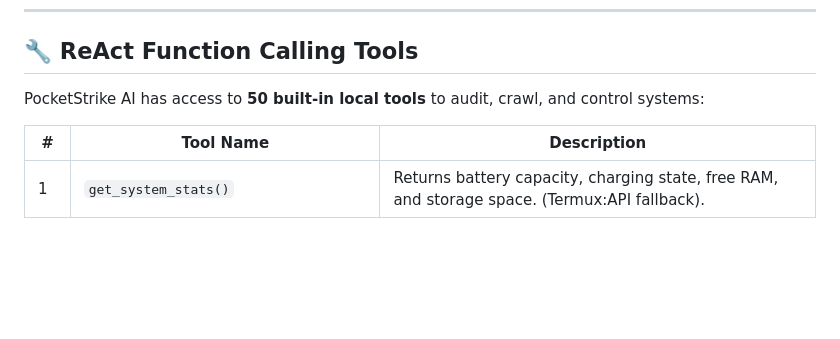
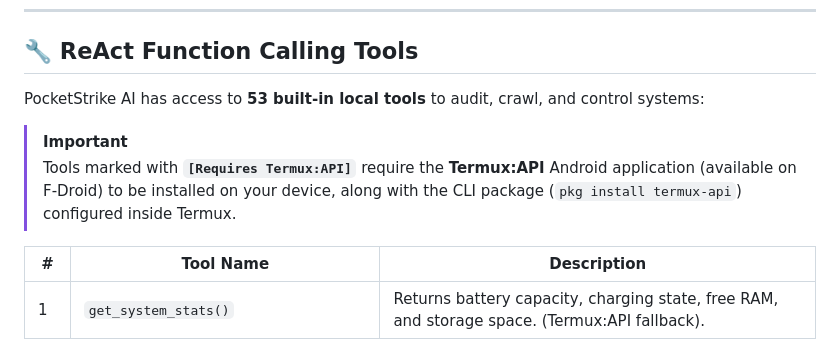
Before and after one commit to AbuZar-Ansarii/PocketStrike-AI, a Markdown page: README.md, the part around the change. GitHub-like rendering; blank space fills up the shorter version.

Commit message:
docs: update tool counts and add Termux:API warning box in README

```diff
--- a/README.md
+++ b/README.md
@@ -155,7 +155,10 @@ PocketStrike AI is built with privacy-first principles. **Zero conversation data
 
 ## 🔧 ReAct Function Calling Tools
 
-PocketStrike AI has access to **50 built-in local tools** to audit, crawl, and control systems:
+PocketStrike AI has access to **53 built-in local tools** to audit, crawl, and control systems:
+
+> [!IMPORTANT]
+> Tools marked with **`[Requires Termux:API]`** require the **Termux:API** Android application (available on F-Droid) to be installed on your device, along with the CLI package (`pkg install termux-api`) configured inside Termux.
 
 | # | Tool Name | Description |
 |---|---|---|
```
